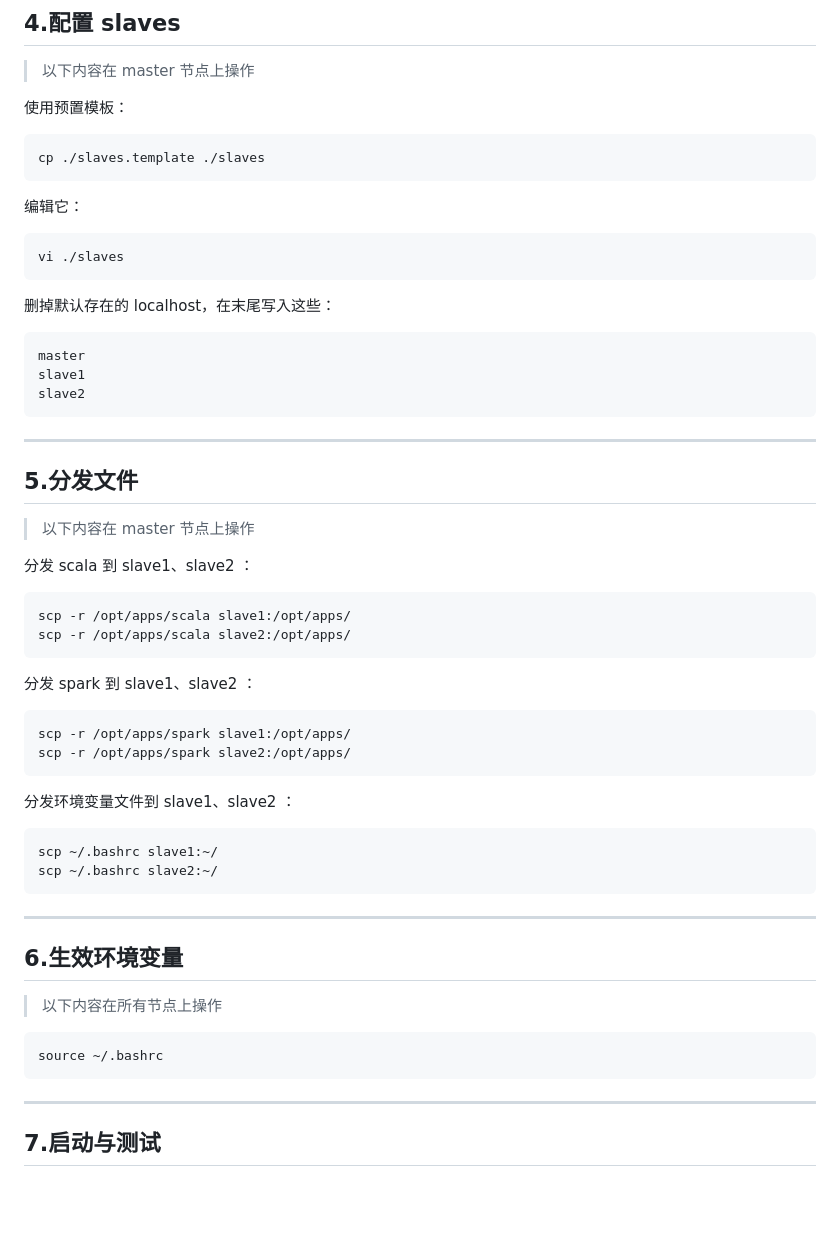
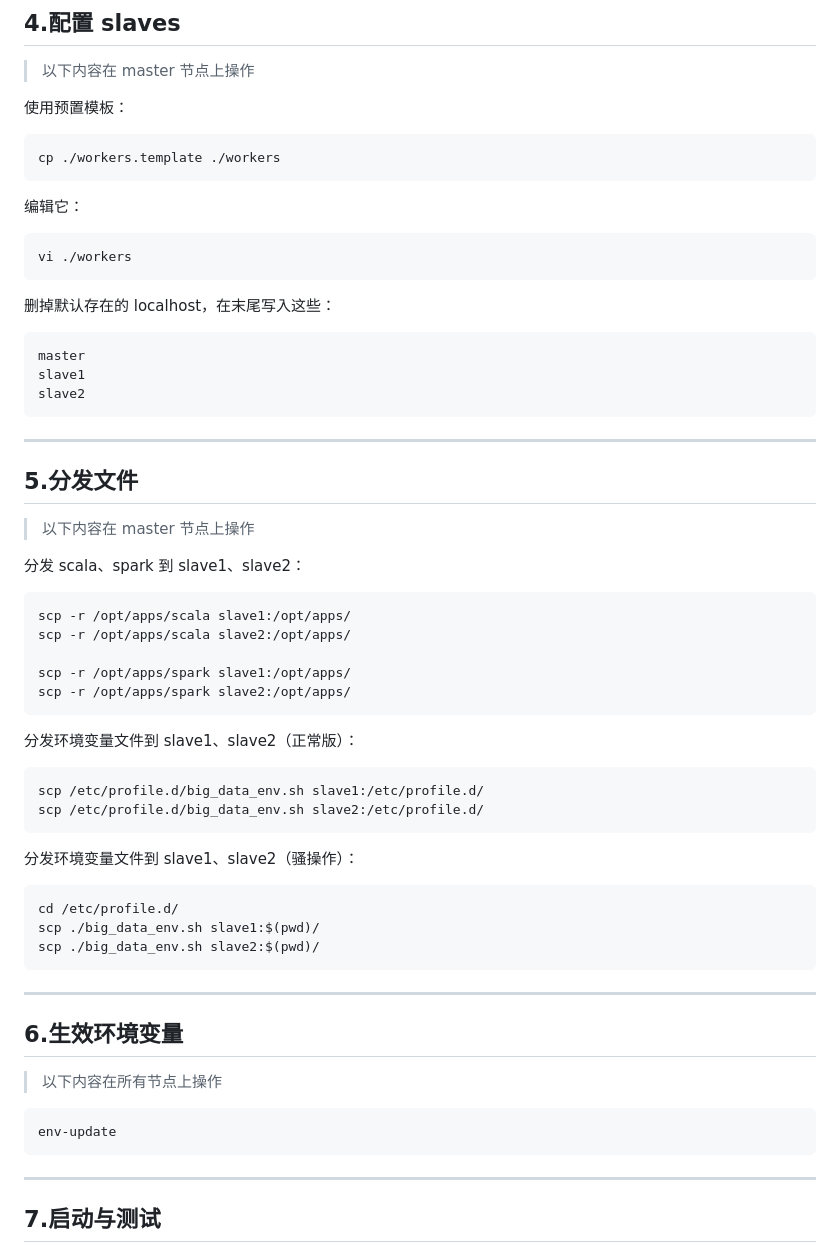
Before and after one commit to AmzGrainRain/Documents, a Markdown page: scala&spark/README.md, the part around one of its changes. Drawn GitHub-style; blank space fills up the shorter version.

Commit message:
scala&spark踩坑完毕

````diff
--- a/scala&spark/README.md
+++ b/scala&spark/README.md
@@ -87,12 +87,12 @@ export SPARK_WORKER_PORT=7078
 
 使用预置模板：
 ``` bash
-cp ./slaves.template ./slaves
+cp ./workers.template ./workers
 ```
 
 编辑它：
 ``` bash
-vi ./slaves
+vi ./workers
 ```
 
 删掉默认存在的 localhost，在末尾写入这些：
@@ -107,30 +107,35 @@ slave2
 ## 5.分发文件
 > 以下内容在 master 节点上操作
 
-分发 scala 到 slave1、slave2 ：
+分发 scala、spark 到 slave1、slave2：
 ``` bash
 scp -r /opt/apps/scala slave1:/opt/apps/
 scp -r /opt/apps/scala slave2:/opt/apps/
-```
 
-分发 spark 到 slave1、slave2 ：
-``` bash
 scp -r /opt/apps/spark slave1:/opt/apps/
 scp -r /opt/apps/spark slave2:/opt/apps/
 ```
 
-分发环境变量文件到 slave1、slave2 ：
+分发环境变量文件到 slave1、slave2（正常版）：
 ``` bash
-scp ~/.bashrc slave1:~/
-scp ~/.bashrc slave2:~/
+scp /etc/profile.d/big_data_env.sh slave1:/etc/profile.d/
+scp /etc/profile.d/big_data_env.sh slave2:/etc/profile.d/
+```
+
+分发环境变量文件到 slave1、slave2（骚操作）：
+``` bash
+cd /etc/profile.d/
+scp ./big_data_env.sh slave1:$(pwd)/
+scp ./big_data_env.sh slave2:$(pwd)/
 ```
 
 ---
 
 ## 6.生效环境变量
 > 以下内容在所有节点上操作
+
 ``` bash
-source ~/.bashrc
+env-update
 ```
 
 ---
````
Also changed, not shown: other parts of scala&spark/README.md (+11 -11 lines).
